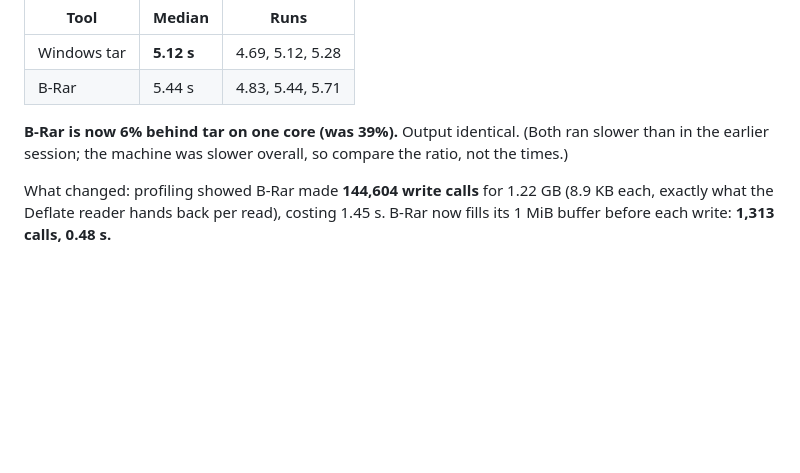
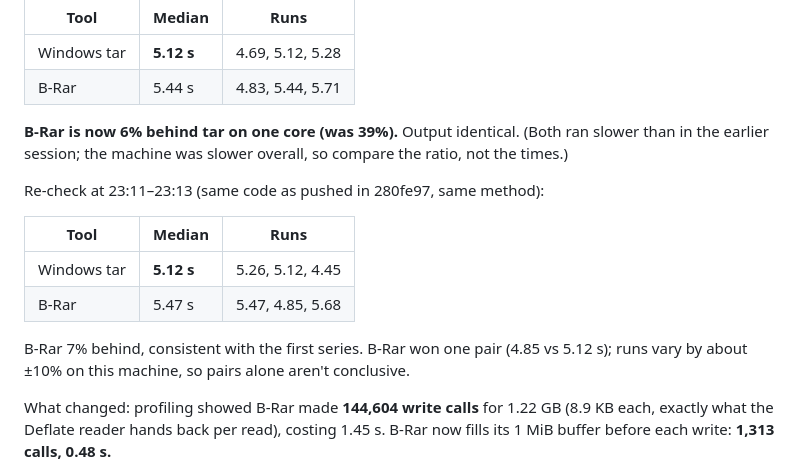
Before and after one commit to ahmedanjum30/B-Rar, a Markdown page: benches/RESULTS.md, the part around the change. GitHub-like rendering; blank space fills up the shorter version.

Commit message:
Record single-core ZIP re-check against tar
Median of 3 alternating pairs: tar 5.12 s, B-Rar 5.47 s (7% behind), identical output.

Co-Authored-By: Claude Opus 5.5 <noreply@anthropic.com>

```diff
--- a/benches/RESULTS.md
+++ b/benches/RESULTS.md
@@ -29,6 +29,16 @@ Same archive (`Italian.zip`), both pinned to one core, 10 s pauses, 3 alternatin
 
 **B-Rar is now 6% behind tar on one core (was 39%).** Output identical. (Both ran slower than
 in the earlier session; the machine was slower overall, so compare the ratio, not the times.)
+
+Re-check at 23:11–23:13 (same code as pushed in 280fe97, same method):
+
+| Tool | Median | Runs |
+|---|---|---|
+| Windows tar | **5.12 s** | 5.26, 5.12, 4.45 |
+| B-Rar | 5.47 s | 5.47, 4.85, 5.68 |
+
+B-Rar 7% behind, consistent with the first series. B-Rar won one pair (4.85 vs 5.12 s); runs vary by
+about ±10% on this machine, so pairs alone aren't conclusive.
 
 What changed: profiling showed B-Rar made **144,604 write calls** for 1.22 GB (8.9 KB each,
 exactly what the Deflate reader hands back per read), costing 1.45 s. B-Rar now fills its 1 MiB
```
